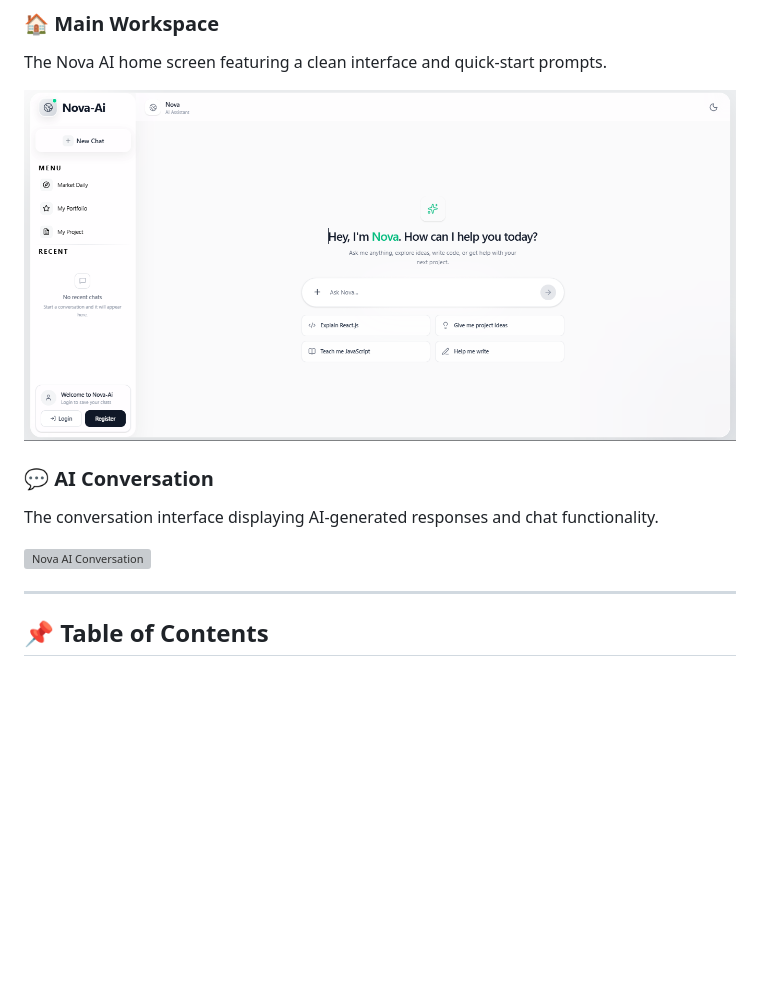
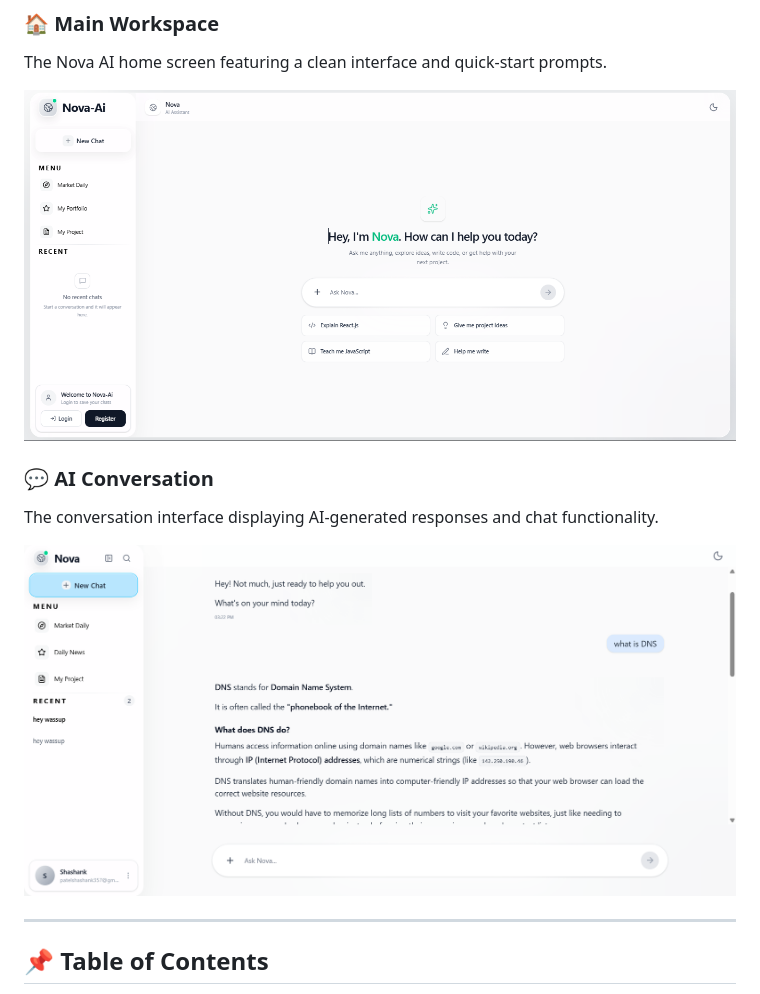
Before and after one commit to Shashannkkp/Ai-Chatbot, a Markdown page: README.md, the part around the change. Drawn GitHub-style; blank space fills up the shorter version; grey boxes are pictures that could not be loaded.

Commit message:
Screenshot updated

```diff
--- a/README.md
+++ b/README.md
@@ -34,13 +34,13 @@ The project follows a separate frontend and backend architecture, with API endpo
 
 The Nova AI home screen featuring a clean interface and quick-start prompts.
 
-![Nova AI Main Workspace](./screenshots/UI1.png)
+![Nova AI Main Workspace](./screenshots/UI12.png)
 
 ### 💬 AI Conversation
 
 The conversation interface displaying AI-generated responses and chat functionality.
 
-![Nova AI Conversation](./screenshots/converstion1.png)
+![Nova AI Conversation](./screenshots/conversation1.png)
 
 ---
 
```
Also changed, not shown: screenshots/Converstion.png (deleted), screenshots/UI.png (deleted), screenshots/UI12.png (renamed from screenshots/UI1.png).
